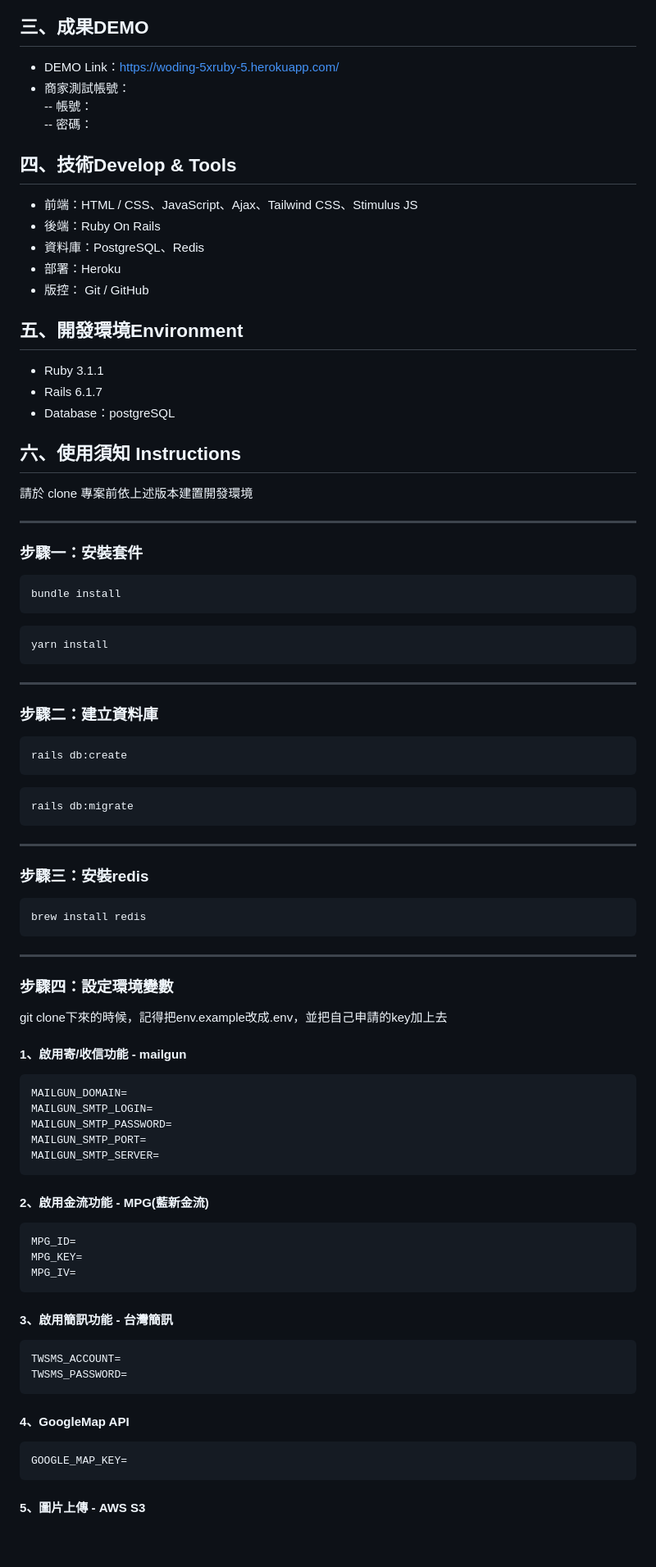
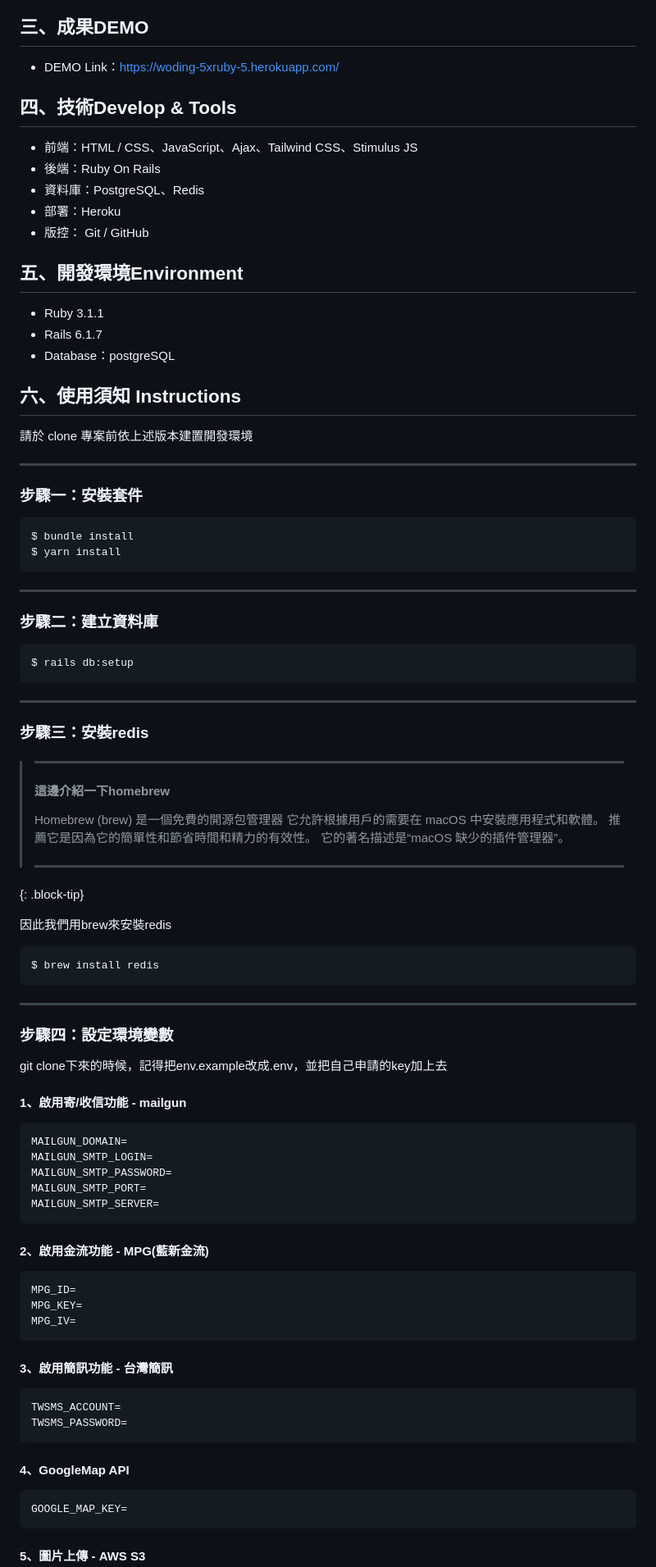
Before and after one commit to 5xruby-WoDing/WoDing, a Markdown page: README.md, the part around one of its changes. Shown at 82% size. GitHub-like rendering; blank space fills up the shorter version.

Commit message:
revise readme

````diff
--- a/README.md
+++ b/README.md
@@ -37,14 +37,9 @@ Woding，又名「我訂」，是致敬inline所開發出來的網站，我們
 ------
 
 - DEMO Link：https://woding-5xruby-5.herokuapp.com/
-- 商家測試帳號：
--- 帳號：
--- 密碼：
 
+## 四、技術Develop & Tools
 
-
-四、技術Develop & Tools
-------
 
 - 前端：HTML / CSS、JavaScript、Ajax、Tailwind CSS、Stimulus JS
 - 後端：Ruby On Rails
@@ -52,39 +47,45 @@ Woding，又名「我訂」，是致敬inline所開發出來的網站，我們
 - 部署：Heroku
 - 版控： Git / GitHub
 
-
-五、開發環境Environment
-------
+## 五、開發環境Environment
 
 - Ruby 3.1.1
 - Rails 6.1.7
 - Database：postgreSQL
 
-六、使用須知 Instructions
-------
+## 六、使用須知 Instructions
+
 請於 clone 專案前依上述版本建置開發環境
 
 ***
 
 ### 步驟一：安裝套件
-```md
-bundle install
-```
-```md
-yarn install
+```shell
+$ bundle install
+$ yarn install
 ```
 ***
 ### 步驟二：建立資料庫
-```md
-rails db:create
-```
-```md
-rails db:migrate
+```shell
+$ rails db:setup
 ```
 ***
 ### 步驟三：安裝redis
-```md
-brew install redis
+
+> ---
+> #### **這邊介紹一下homebrew**
+>
+> Homebrew (brew) 是一個免費的開源包管理器
+> 它允許根據用戶的需要在 macOS 中安裝應用程式和軟體。
+> 推薦它是因為它的簡單性和節省時間和精力的有效性。
+> 它的著名描述是“macOS 缺少的插件管理器”。
+>
+> ---
+{: .block-tip}
+
+因此我們用brew來安裝redis
+```shell
+$ brew install redis
 ```
 
 ***
@@ -93,7 +94,7 @@ brew install redis
 git clone下來的時候，記得把env.example改成.env，並把自己申請的key加上去
 
 #### 1、啟用寄/收信功能 - mailgun
-```md
+```yaml
 MAILGUN_DOMAIN=
 MAILGUN_SMTP_LOGIN=
 MAILGUN_SMTP_PASSWORD=
@@ -102,20 +103,20 @@ MAILGUN_SMTP_SERVER=
 ```
 
 #### 2、啟用金流功能 - MPG(藍新金流)
-```md
+```yaml
 MPG_ID=
 MPG_KEY=
 MPG_IV=
 ```
 
 #### 3、啟用簡訊功能 - 台灣簡訊
-```md
+```yaml
 TWSMS_ACCOUNT=
 TWSMS_PASSWORD=
 ```
 
 #### 4、GoogleMap API
-```md
+```yaml
 GOOGLE_MAP_KEY=
 ```
 
````
Also changed, not shown: other parts of README.md (+14 -12 lines).
